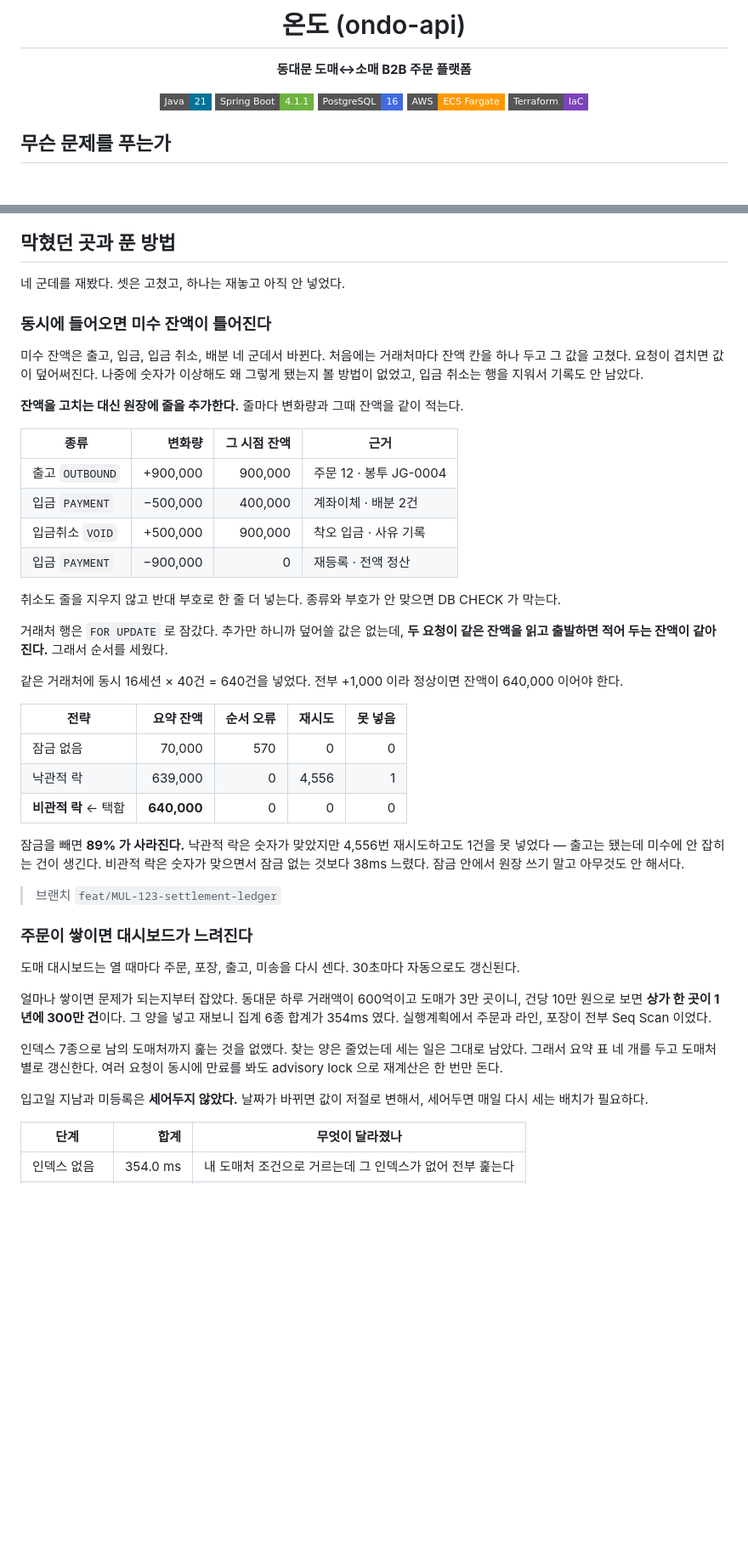
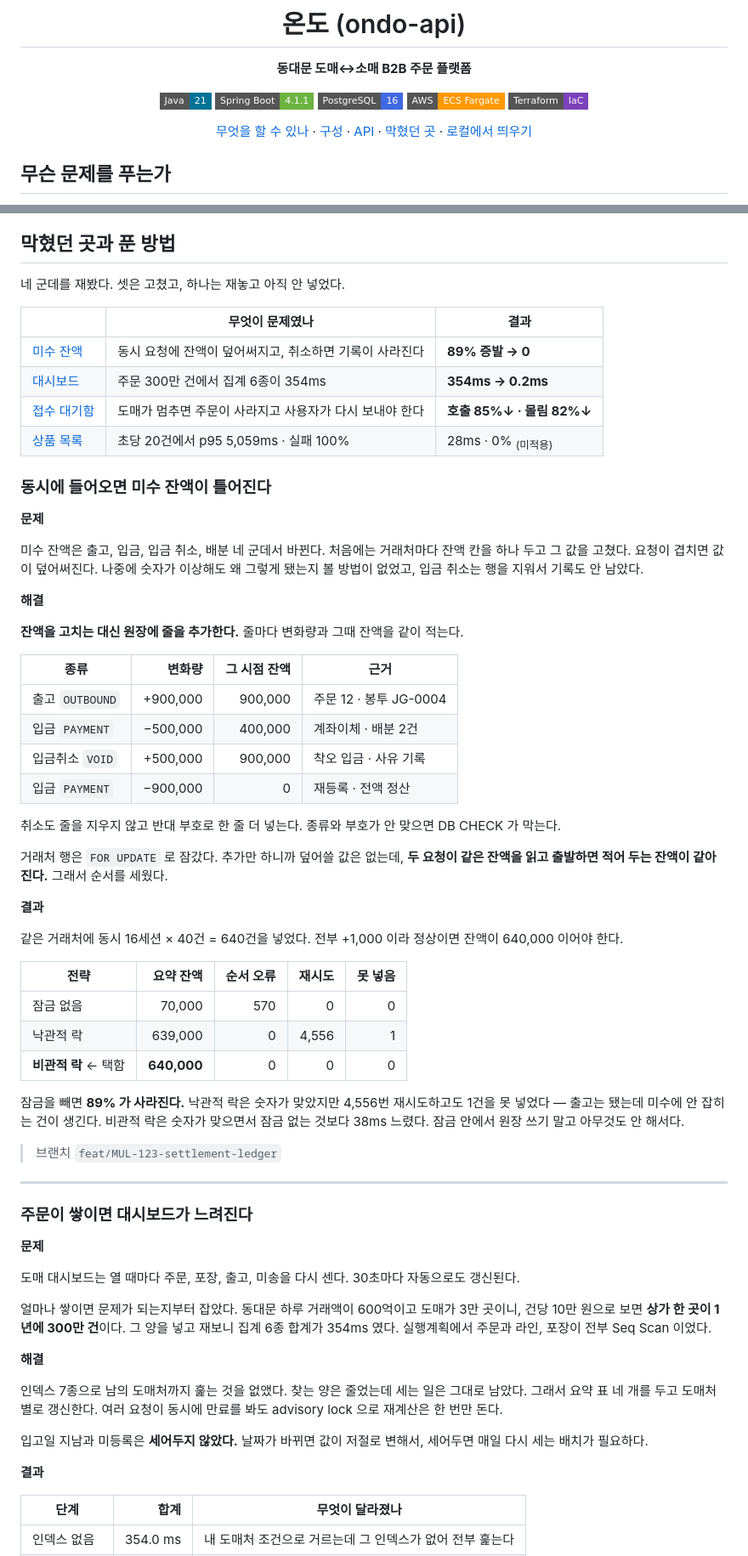
Before and after one commit to minho-git/ondo-api, a Markdown page: README.md, 2 parts joined by grey strips. Shown at 85% size. Drawn GitHub-style; badges without logos; blank space fills up the shorter version.

Commit message:
docs: README 레이아웃 정리
「막혔던 곳과 푼 방법」이 131줄인데 문제·해결·결과 구분이 없어 문단이
그냥 흘렀다. 포트폴리오에는 있던 라벨이 옮기면서 빠져 있었다.

- 트러블슈팅 4건에 문제·해결·결과 라벨
- 항목 사이 구분선
- 섹션 앞에 요약 표 — 131줄을 다 읽지 않아도 뭘 팠는지 보인다
- 배지 아래 목차

```diff
--- a/README.md
+++ b/README.md
@@ -9,6 +9,8 @@
 ![PostgreSQL](https://img.shields.io/badge/PostgreSQL-16-4169E1?style=flat-square)
 ![AWS](https://img.shields.io/badge/AWS-ECS%20Fargate-FF9900?style=flat-square)
 ![Terraform](https://img.shields.io/badge/Terraform-IaC-7B42BC?style=flat-square)
+
+[무엇을 할 수 있나](#무엇을-할-수-있나) · [구성](#구성) · [API](#api) · [막혔던 곳](#막혔던-곳과-푼-방법) · [로컬에서 띄우기](#로컬에서-띄우기)
 
 </div>
 
@@ -114,11 +116,22 @@
 
 네 군데를 재봤다. 셋은 고쳤고, 하나는 재놓고 아직 안 넣었다.
 
+| | 무엇이 문제였나 | 결과 |
+|---|---|---|
+| [미수 잔액](#동시에-들어오면-미수-잔액이-틀어진다) | 동시 요청에 잔액이 덮어써지고, 취소하면 기록이 사라진다 | **89% 증발 → 0** |
+| [대시보드](#주문이-쌓이면-대시보드가-느려진다) | 주문 300만 건에서 집계 6종이 354ms | **354ms → 0.2ms** |
+| [접수 대기함](#도매가-멈추면-주문이-사라진다) | 도매가 멈추면 주문이 사라지고 사용자가 다시 보내야 한다 | **호출 85%↓ · 몰림 82%↓** |
+| [상품 목록](#상품-목록이-느리다--재놓고-아직-안-넣었다) | 초당 20건에서 p95 5,059ms · 실패 100% | 28ms · 0% <sub>(미적용)</sub> |
+
 ### 동시에 들어오면 미수 잔액이 틀어진다
+
+**문제**
 
 미수 잔액은 출고, 입금, 입금 취소, 배분 네 군데서 바뀐다. 처음에는 거래처마다 잔액 칸을
 하나 두고 그 값을 고쳤다. 요청이 겹치면 값이 덮어써진다. 나중에 숫자가 이상해도 왜 그렇게
 됐는지 볼 방법이 없었고, 입금 취소는 행을 지워서 기록도 안 남았다.
+
+**해결**
 
 **잔액을 고치는 대신 원장에 줄을 추가한다.** 줄마다 변화량과 그때 잔액을 같이 적는다.
 
@@ -135,6 +148,8 @@
 거래처 행은 `FOR UPDATE` 로 잠갔다. 추가만 하니까 덮어쓸 값은 없는데, **두 요청이 같은
 잔액을 읽고 출발하면 적어 두는 잔액이 같아진다.** 그래서 순서를 세웠다.
 
+**결과**
+
 같은 거래처에 동시 16세션 × 40건 = 640건을 넣었다. 전부 +1,000 이라 정상이면 잔액이
 640,000 이어야 한다.
 
@@ -150,7 +165,11 @@
 
 > 브랜치 `feat/MUL-123-settlement-ledger`
 
+---
+
 ### 주문이 쌓이면 대시보드가 느려진다
+
+**문제**
 
 도매 대시보드는 열 때마다 주문, 포장, 출고, 미송을 다시 센다. 30초마다 자동으로도 갱신된다.
 
@@ -158,12 +177,16 @@
 건당 10만 원으로 보면 **상가 한 곳이 1년에 300만 건**이다. 그 양을 넣고 재보니 집계 6종
 합계가 354ms 였다. 실행계획에서 주문과 라인, 포장이 전부 Seq Scan 이었다.
 
+**해결**
+
 인덱스 7종으로 남의 도매처까지 훑는 것을 없앴다. 찾는 양은 줄었는데 세는 일은 그대로
 남았다. 그래서 요약 표 네 개를 두고 도매처별로 갱신한다. 여러 요청이 동시에 만료를 봐도
 advisory lock 으로 재계산은 한 번만 돈다.
 
 입고일 지남과 미등록은 **세어두지 않았다.** 날짜가 바뀌면 값이 저절로 변해서, 세어두면
 매일 다시 세는 배치가 필요하다.
+
+**결과**
 
 | 단계 | 합계 | 무엇이 달라졌나 |
 |---|---:|---|
```
Also changed, not shown: other parts of README.md (+14 -0 lines).
